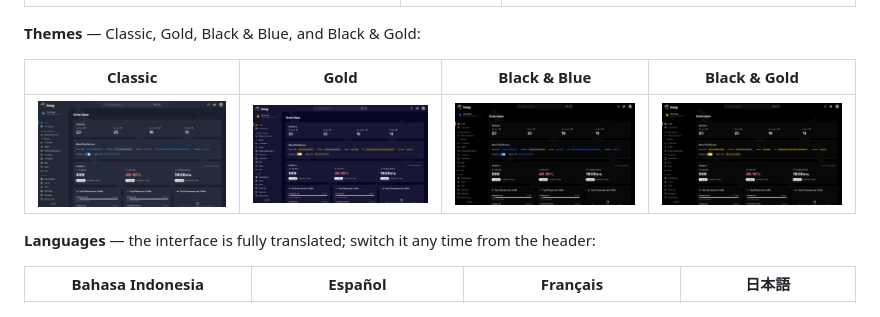
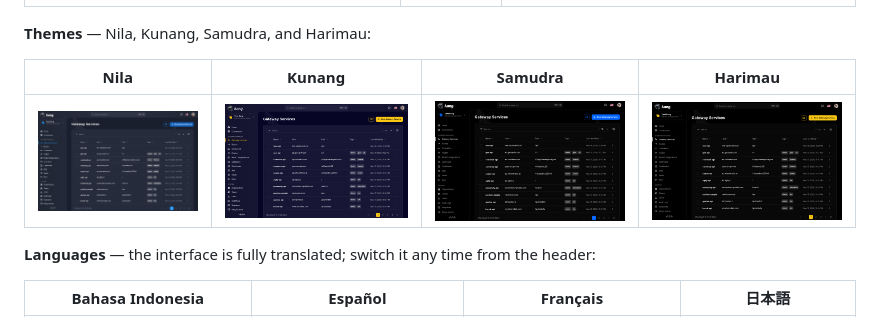
Before and after one commit to zaidanm16/kang, a Markdown page: README.md, the part around one of its changes. Rendered like a GitHub page; pictures changed too: screenshots/16-theme-classic.png, screenshots/17-theme-gold.png, screenshots/18-theme-black-blue.png.

Commit message:
docs: rename themes to Nila/Kunang/Samudra/Harimau and refresh tour GIF (#17)
- Preferences docs (EN/ID): theme table now uses the new display names
- README theme gallery: new names + freshly captured theme screenshots
- kang-tour.gif re-recorded with the new labels; service → route →
  consumer → audit-logs flow, language cycle, four themes, dead frames pruned

```diff
--- a/README.md
+++ b/README.md
@@ -44,7 +44,7 @@ This is Kang's public home for installation files and documentation.
 | --- | --- | --- |
 | ![Consumers](screenshots/28-consumer-created.png) | ![Audit Logs](screenshots/12-audit-logs.png) | ![Create service](screenshots/29-service-created.png) |
 
-**Themes** — Classic, Gold, Black & Blue, and Black & Gold:
+**Themes** — Nila, Kunang, Samudra, and Harimau:
 
-| Classic | Gold | Black & Blue | Black & Gold |
+| Nila | Kunang | Samudra | Harimau |
 | --- | --- | --- | --- |
```
Also changed, not shown: other parts of README.md (+1 -1 lines), 3 other files.
